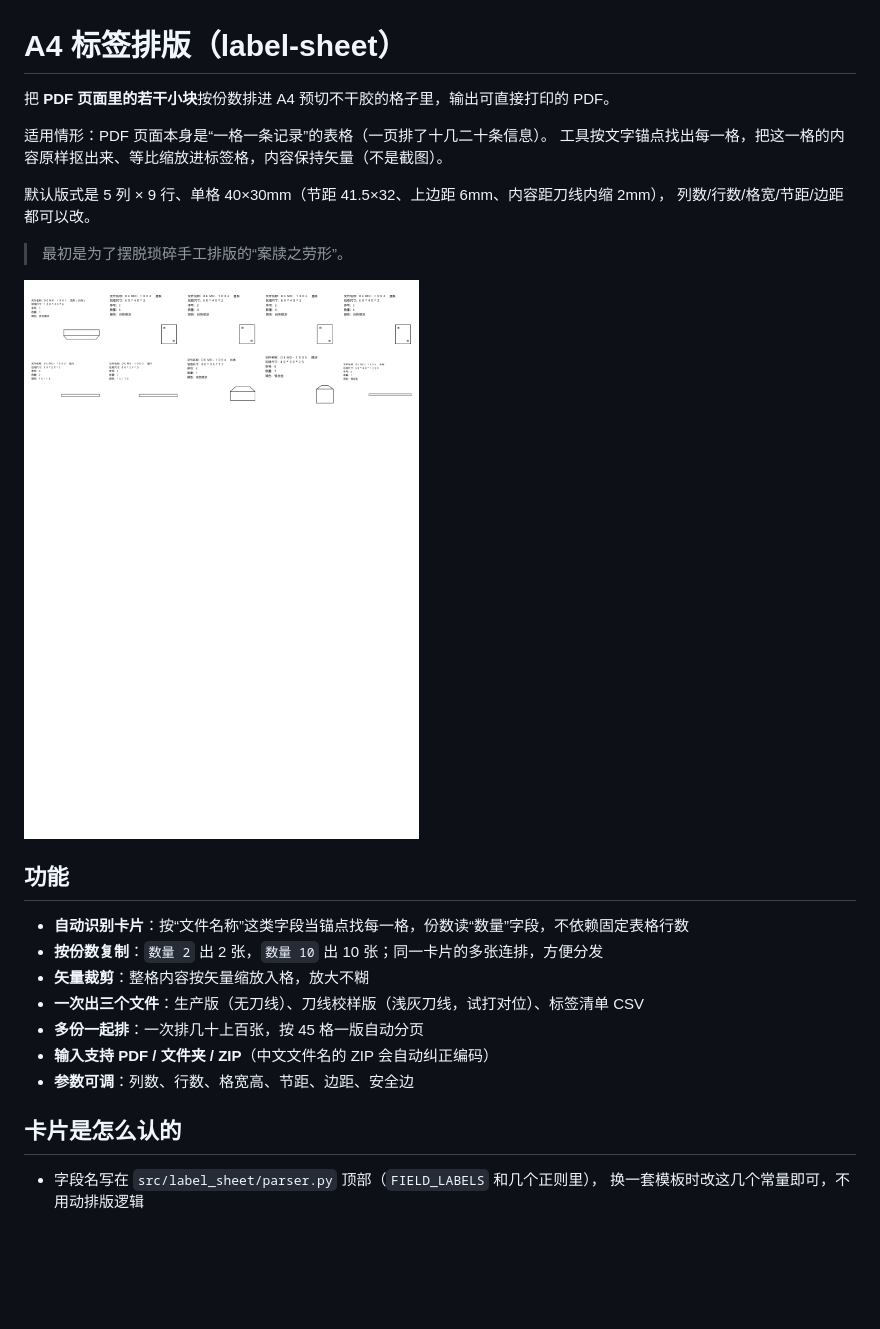
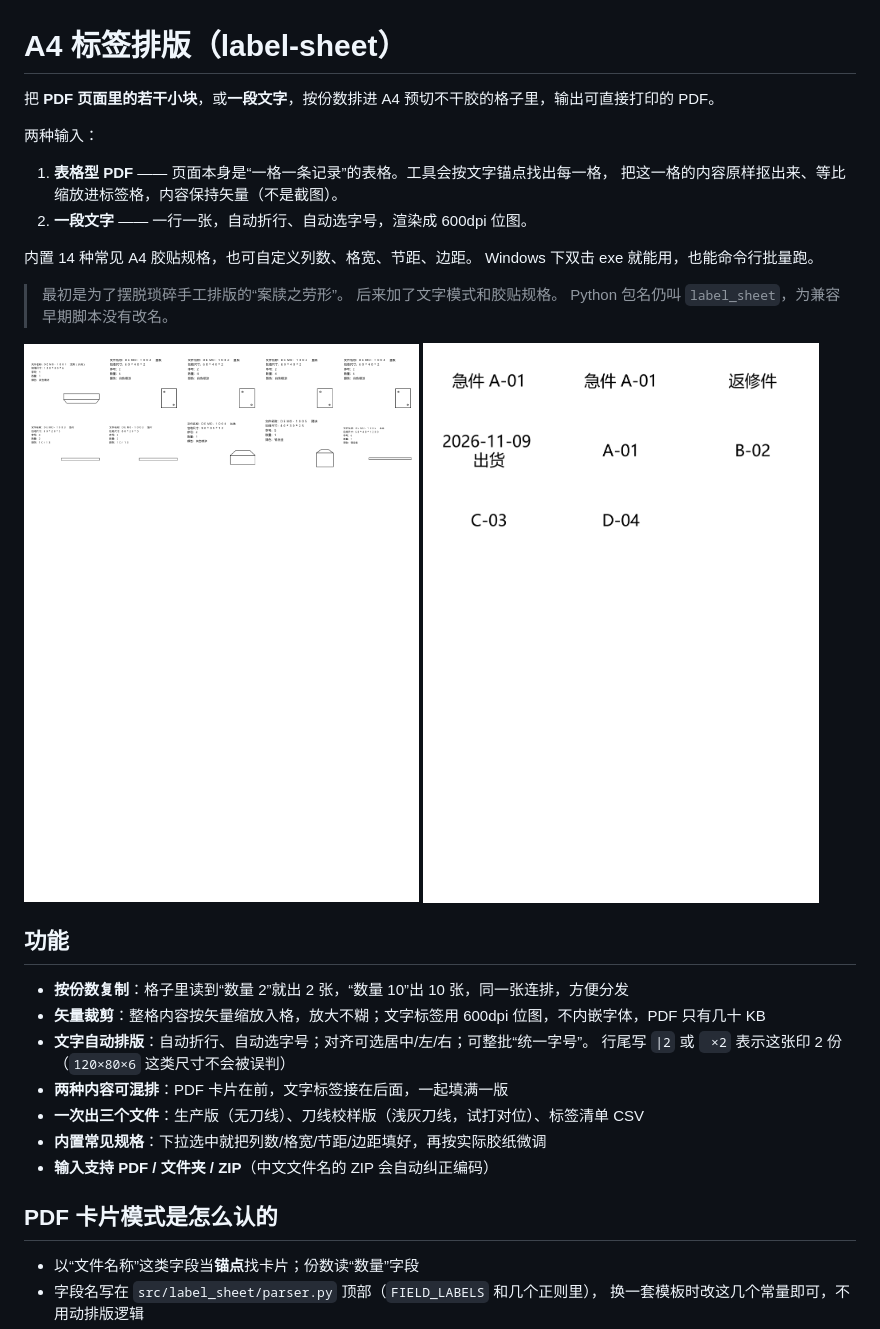
Before and after one commit to Imensama/label-sheet, a Markdown page: README.md, the part around one of its changes. Rendered like a GitHub page; pictures changed too: docs/example-text.png (added); blank space fills up the shorter version.

```diff
--- a/README.md
+++ b/README.md
@@ -1,28 +1,36 @@
 # A4 标签排版（label-sheet）
 
-把 **PDF 页面里的若干小块**按份数排进 A4 预切不干胶的格子里，输出可直接打印的 PDF。
+把 **PDF 页面里的若干小块**，或**一段文字**，按份数排进 A4 预切不干胶的格子里，输出可直接打印的 PDF。
 
-适用情形：PDF 页面本身是“一格一条记录”的表格（一页排了十几二十条信息）。
-工具按文字锚点找出每一格，把这一格的内容原样抠出来、等比缩放进标签格，内容保持矢量（不是截图）。
+两种输入：
 
-默认版式是 5 列 × 9 行、单格 40×30mm（节距 41.5×32、上边距 6mm、内容距刀线内缩 2mm），
-列数/行数/格宽/节距/边距都可以改。
+1. **表格型 PDF** —— 页面本身是“一格一条记录”的表格。工具会按文字锚点找出每一格，
+   把这一格的内容原样抠出来、等比缩放进标签格，内容保持矢量（不是截图）。
+2. **一段文字** —— 一行一张，自动折行、自动选字号，渲染成 600dpi 位图。
+
+内置 14 种常见 A4 胶贴规格，也可自定义列数、格宽、节距、边距。
+Windows 下双击 exe 就能用，也能命令行批量跑。
 
 > 最初是为了摆脱琐碎手工排版的“案牍之劳形”。
+> 后来加了文字模式和胶贴规格。
+> Python 包名仍叫 `label_sheet`，为兼容早期脚本没有改名。
 
-![效果](docs/example.png)
+![表格型 PDF 的效果](docs/example.png)
+![文字标签的效果](docs/example-text.png)
 
 ## 功能
 
-- **自动识别卡片**：按“文件名称”这类字段当锚点找每一格，份数读“数量”字段，不依赖固定表格行数
-- **按份数复制**：`数量 2` 出 2 张，`数量 10` 出 10 张；同一卡片的多张连排，方便分发
-- **矢量裁剪**：整格内容按矢量缩放入格，放大不糊
+- **按份数复制**：格子里读到“数量 2”就出 2 张，“数量 10”出 10 张，同一张连排，方便分发
+- **矢量裁剪**：整格内容按矢量缩放入格，放大不糊；文字标签用 600dpi 位图，不内嵌字体，PDF 只有几十 KB
+- **文字自动排版**：自动折行、自动选字号；对齐可选居中/左/右；可整批“统一字号”。
+  行尾写 `|2` 或 ` ×2` 表示这张印 2 份（`120×80×6` 这类尺寸不会被误判）
+- **两种内容可混排**：PDF 卡片在前，文字标签接在后面，一起填满一版
 - **一次出三个文件**：生产版（无刀线）、刀线校样版（浅灰刀线，试打对位）、标签清单 CSV
-- **多份一起排**：一次排几十上百张，按 45 格一版自动分页
+- **内置常见规格**：下拉选中就把列数/格宽/节距/边距填好，再按实际胶纸微调
 - **输入支持 PDF / 文件夹 / ZIP**（中文文件名的 ZIP 会自动纠正编码）
-- **参数可调**：列数、行数、格宽高、节距、边距、安全边
 
-## 卡片是怎么认的
+## PDF 卡片模式是怎么认的
 
+- 以“文件名称”这类字段当**锚点**找卡片；份数读“数量”字段
 - 字段名写在 `src/label_sheet/parser.py` 顶部（`FIELD_LABELS` 和几个正则里），
   换一套模板时改这几个常量即可，不用动排版逻辑
```
Also changed, not shown: other parts of README.md (+70 -15 lines), CHANGELOG.md (+39 -1 lines), 17 other files.
